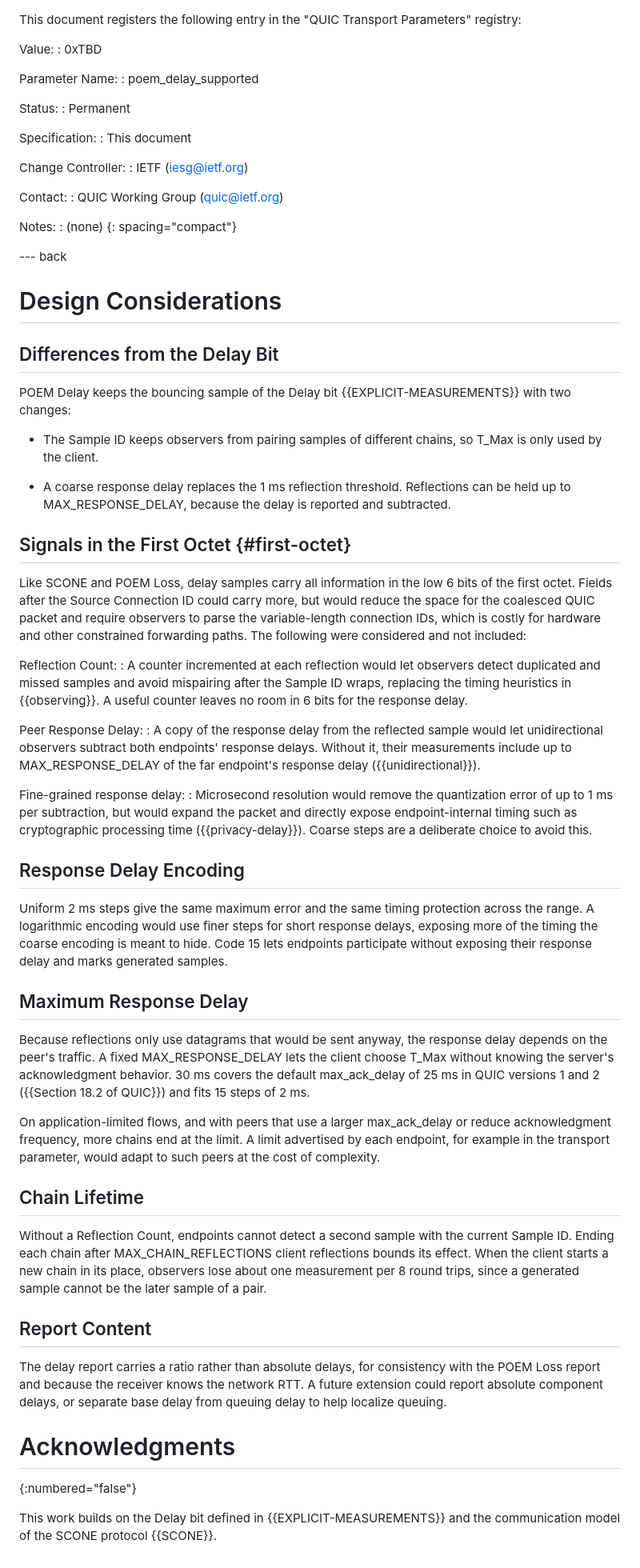
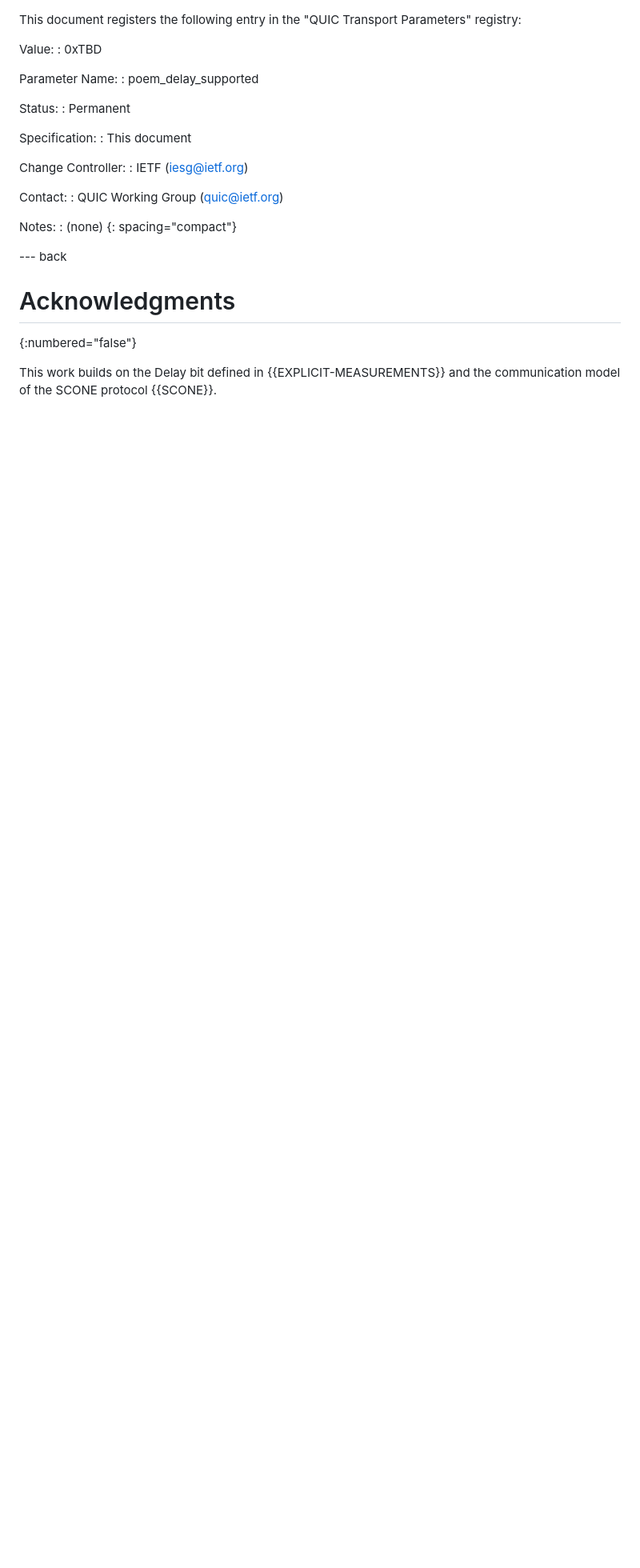
Before and after one commit to ihlar/poem, a Markdown page: draft-ihlar-poem-delay-quic.md, the part around one of its changes. Shown at 80% size. Rendered like a GitHub page; blank space fills up the shorter version.

```diff
--- a/draft-ihlar-poem-delay-quic.md
+++ b/draft-ihlar-poem-delay-quic.md
@@ -759,90 +775,6 @@ Notes:
 
 --- back
 
-# Design Considerations
-
-## Differences from the Delay Bit
-
-POEM Delay keeps the bouncing sample of the Delay bit
-{{EXPLICIT-MEASUREMENTS}} with two changes:
-
-- The Sample ID keeps observers from pairing samples of different
-  chains, so T_Max is only used by the client.
-
-- A coarse response delay replaces the 1 ms reflection threshold.
-  Reflections can be held up to MAX_RESPONSE_DELAY, because the delay
-  is reported and subtracted.
-
-## Signals in the First Octet {#first-octet}
-
-Like SCONE and POEM Loss, delay samples carry all information in the
-low 6 bits of the first octet. Fields after the Source Connection ID
-could carry more, but would reduce the space for the coalesced QUIC
-packet and require observers to parse the variable-length connection
-IDs, which is costly for hardware and other constrained forwarding
-paths. The following were considered and not included:
-
-Reflection Count:
-: A counter incremented at each reflection would let observers
-  detect duplicated and missed samples and avoid mispairing after the
-  Sample ID wraps, replacing the timing heuristics in
-  {{observing}}. A useful counter leaves no room in 6 bits for the
-  response delay.
-
-Peer Response Delay:
-: A copy of the response delay from the reflected sample would let
-  unidirectional observers subtract both endpoints' response delays.
-  Without it, their measurements include up to MAX_RESPONSE_DELAY of
-  the far endpoint's response delay ({{unidirectional}}).
-
-Fine-grained response delay:
-: Microsecond resolution would remove the quantization error of up to
-  1 ms per subtraction, but would expand the packet and directly
-  expose endpoint-internal timing such as cryptographic processing
-  time ({{privacy-delay}}). Coarse steps are a deliberate choice to
-  avoid this.
-
-## Response Delay Encoding
-
-Uniform 2 ms steps give the same maximum error and the same timing
-protection across the range. A logarithmic encoding would use finer
-steps for short response delays, exposing more of the timing the
-coarse encoding is meant to hide. Code 15 lets endpoints participate
-without exposing their response delay and marks generated samples.
-
-## Maximum Response Delay
-
-Because reflections only use datagrams that would be sent anyway, the
-response delay depends on the peer's traffic. A fixed
-MAX_RESPONSE_DELAY lets the client choose T_Max without knowing the
-server's acknowledgment behavior. 30 ms covers the default
-max_ack_delay of 25 ms in QUIC versions 1 and 2
-({{Section 18.2 of QUIC}}) and fits 15 steps of 2 ms.
-
-On application-limited flows, and with peers that use a larger
-max_ack_delay or reduce acknowledgment frequency, more chains end at
-the limit. A limit advertised by each endpoint, for example in the
-transport parameter, would adapt to such peers at the cost of
-complexity.
-
-## Chain Lifetime
-
-Without a Reflection Count, endpoints cannot detect a second sample
-with the current Sample ID. Ending each chain after
-MAX_CHAIN_REFLECTIONS client reflections bounds its effect. When the
-client starts a new chain in its place, observers lose about one
-measurement per 8 round trips, since a generated sample cannot be the
-later sample of a pair.
-
-## Report Content
-
-The delay report carries a ratio rather than absolute delays, for
-consistency with the POEM Loss report and because the receiver knows
-the network RTT. A future extension could report absolute component
-delays, or separate base delay from queuing delay to help localize
-queuing.
-
-
 # Acknowledgments
 {:numbered="false"}
 
```
Also changed, not shown: other parts of draft-ihlar-poem-delay-quic.md (+37 -21 lines).
